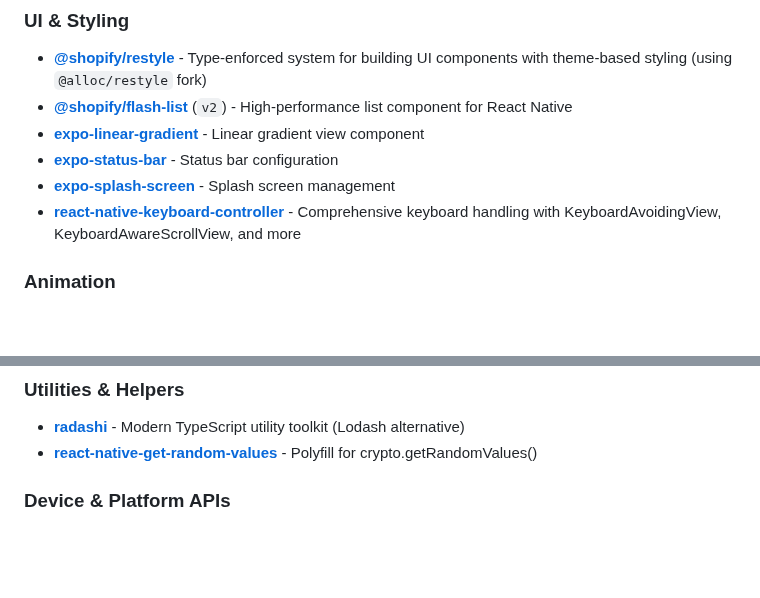
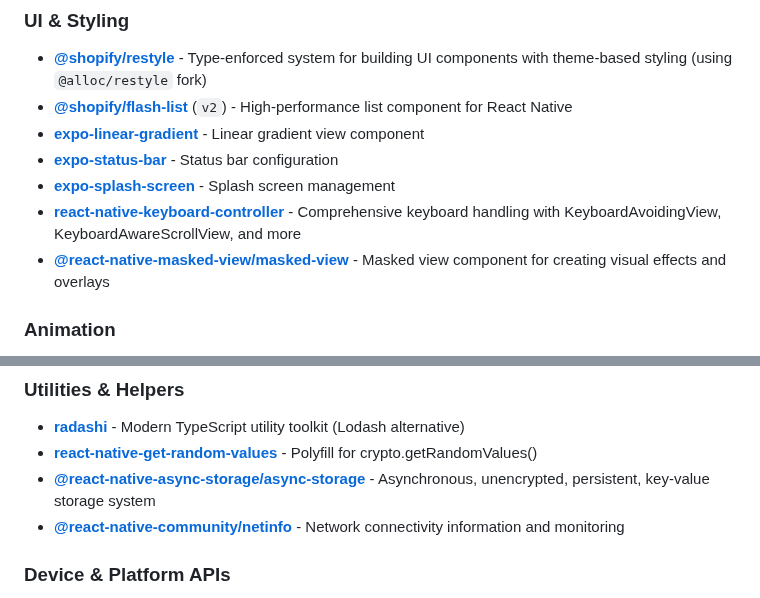
Before and after one commit to alloc/nativ, a Markdown page: README.md, 2 parts joined by grey strips. GitHub-like rendering; blank space fills up the shorter version.

Commit message:
chore(docs): list more packages in readme

```diff
--- a/README.md
+++ b/README.md
@@ -33,6 +33,7 @@ Nativ prescribes a comprehensive React Native stack with the following technolog
 - **[expo-status-bar](https://docs.expo.dev/versions/latest/sdk/status-bar/)** - Status bar configuration
 - **[expo-splash-screen](https://docs.expo.dev/versions/latest/sdk/splash-screen/)** - Splash screen management
 - **[react-native-keyboard-controller](https://kirillzyusko.github.io/react-native-keyboard-controller/)** - Comprehensive keyboard handling with KeyboardAvoidingView, KeyboardAwareScrollView, and more
+- **[@react-native-masked-view/masked-view](https://docs.expo.dev/versions/latest/sdk/masked-view/)** - Masked view component for creating visual effects and overlays
 
 ### Animation
 
@@ -52,6 +53,8 @@ Nativ prescribes a comprehensive React Native stack with the following technolog
 
 - **[radashi](https://radashi.js.org/)** - Modern TypeScript utility toolkit (Lodash alternative)
 - **[react-native-get-random-values](https://github.com/LinusU/react-native-get-random-values)** - Polyfill for crypto.getRandomValues()
+- **[@react-native-async-storage/async-storage](https://docs.expo.dev/versions/latest/sdk/async-storage/)** - Asynchronous, unencrypted, persistent, key-value storage system
+- **[@react-native-community/netinfo](https://docs.expo.dev/versions/latest/sdk/netinfo/)** - Network connectivity information and monitoring
 
 ### Device & Platform APIs
 
```
